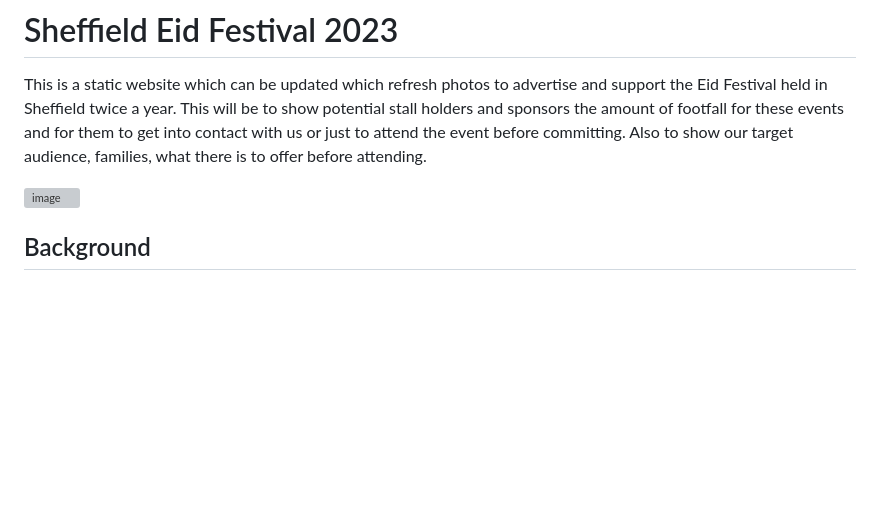
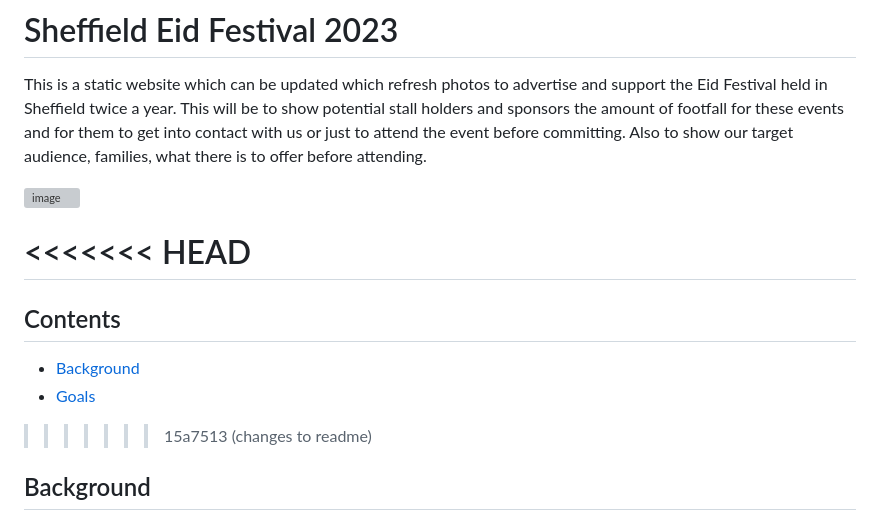
Before and after one commit to agunny/Eid-festival---Project, a Markdown page: readme.md, the part around the change. Drawn GitHub-style; blank space fills up the shorter version; grey boxes are pictures that could not be loaded.

Commit message:
testing changes to readme

```diff
--- a/readme.md
+++ b/readme.md
@@ -4,6 +4,13 @@ This is a static website which can be updated which refresh photos to advertise
 
 ![image](https://github.com/agunny/Eid-festival---Project/assets/133648178/1cabcb80-039a-4f7b-96d9-7ae4dd6b5be9)
 
+<<<<<<< HEAD
+=======
+## Contents
+
+* [Background](#background)
+* [Goals](#goals)
+>>>>>>> 15a7513 (changes to readme)
 
 
 ## Background
```
